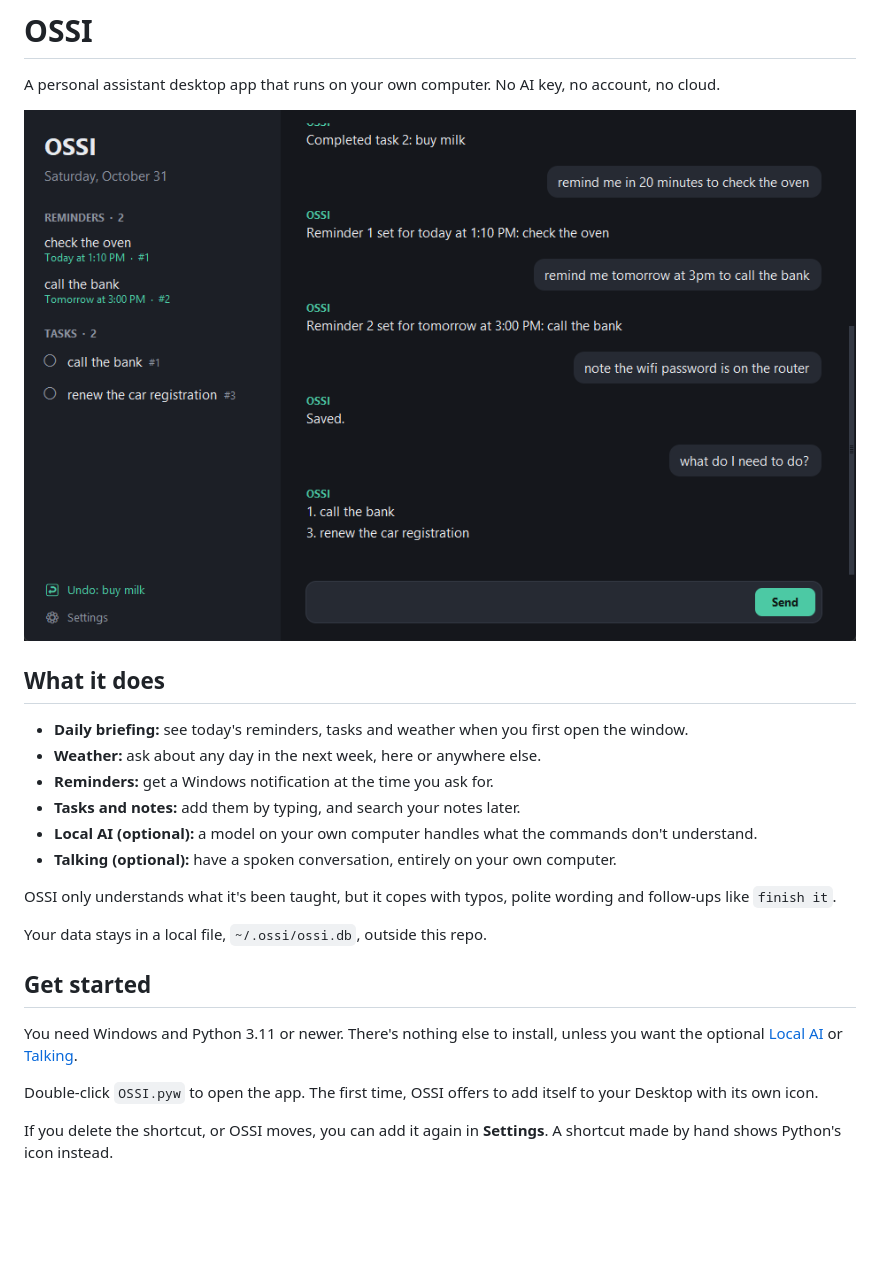
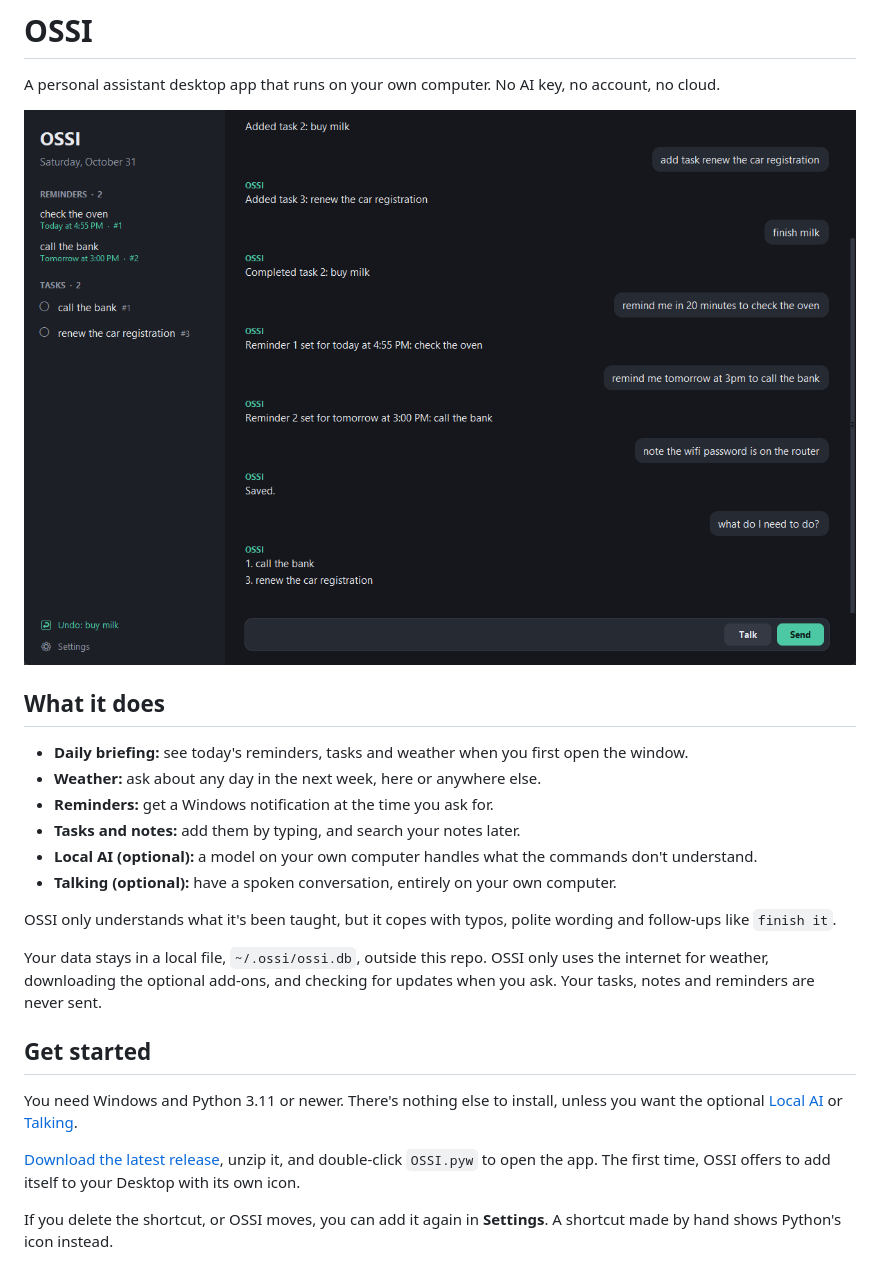
Before and after one commit to BrayanVillatoro/OSSI, a Markdown page: README.md, the part around one of its changes. GitHub-like rendering; pictures changed too: docs/screenshot.png; blank space fills up the shorter version.

```diff
--- a/README.md
+++ b/README.md
@@ -16,14 +16,17 @@ A personal assistant desktop app that runs on your own computer. No AI key, no a
 OSSI only understands what it's been taught, but it copes with typos, polite wording and follow-ups
 like `finish it`.
 
-Your data stays in a local file, `~/.ossi/ossi.db`, outside this repo.
+Your data stays in a local file, `~/.ossi/ossi.db`, outside this repo. OSSI only uses the internet
+for weather, downloading the optional add-ons, and checking for updates when you ask. Your tasks,
+notes and reminders are never sent.
 
 ## Get started
 
 You need Windows and Python 3.11 or newer. There's nothing else to install, unless you want the
 optional [Local AI](#local-ai-optional) or [Talking](#talking-optional).
 
-Double-click `OSSI.pyw` to open the app. The first time, OSSI offers to add itself to your Desktop
+[Download the latest release](https://github.com/BrayanVillatoro/OSSI/releases/latest), unzip it,
+and double-click `OSSI.pyw` to open the app. The first time, OSSI offers to add itself to your Desktop
 with its own icon.
 
 If you delete the shortcut, or OSSI moves, you can add it again in **Settings**. A shortcut made by
```
Also changed, not shown: other parts of README.md (+3 -18 lines), docs/development.md (+19 -0 lines), docs/settings.png, 6 other files.
